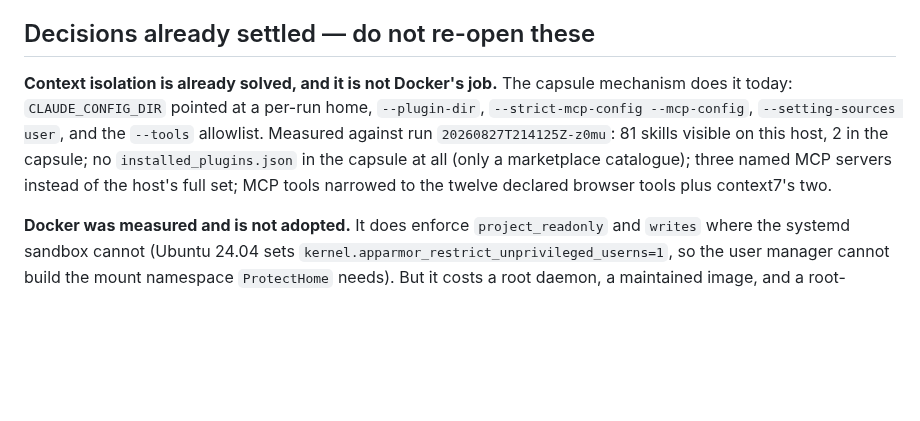
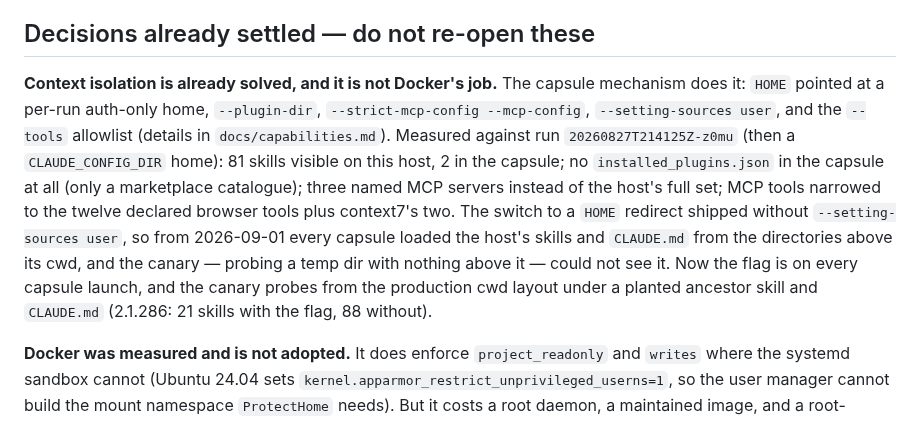
Before and after one commit to Bumblebiber/team-up, a Markdown page: PLAN.md, the part around the change. Drawn GitHub-style; blank space fills up the shorter version.

```diff
--- a/PLAN.md
+++ b/PLAN.md
@@ -13,13 +13,20 @@ MCP server was loaded for every task.
 ## Decisions already settled — do not re-open these
 
 **Context isolation is already solved, and it is not Docker's job.** The
-capsule mechanism does it today: `CLAUDE_CONFIG_DIR` pointed at a per-run
-home, `--plugin-dir`, `--strict-mcp-config --mcp-config`, `--setting-sources
-user`, and the `--tools` allowlist. Measured against run
-`20260827T214125Z-z0mu`: 81 skills visible on this host, 2 in the capsule; no
-`installed_plugins.json` in the capsule at all (only a marketplace catalogue);
-three named MCP servers instead of the host's full set; MCP tools narrowed to
-the twelve declared browser tools plus context7's two.
+capsule mechanism does it: `HOME` pointed at a per-run auth-only home,
+`--plugin-dir`, `--strict-mcp-config --mcp-config`, `--setting-sources user`,
+and the `--tools` allowlist (details in `docs/capabilities.md`). Measured
+against run `20260827T214125Z-z0mu` (then a `CLAUDE_CONFIG_DIR` home): 81
+skills visible on this host, 2 in the capsule; no `installed_plugins.json` in
+the capsule at all (only a marketplace catalogue); three named MCP servers
+instead of the host's full set; MCP tools narrowed to the twelve declared
+browser tools plus context7's two. The switch to a `HOME` redirect shipped
+without `--setting-sources user`, so from 2026-09-01 every capsule loaded the
+host's skills and `CLAUDE.md` from the directories above its cwd, and the
+canary — probing a temp dir with nothing above it — could not see it. Now the
+flag is on every capsule launch, and the canary probes from the production
+cwd layout under a planted ancestor skill and `CLAUDE.md` (2.1.286: 21 skills
+with the flag, 88 without).
 
 **Docker was measured and is not adopted.** It does enforce `project_readonly`
 and `writes` where the systemd sandbox cannot (Ubuntu 24.04 sets
```
Also changed, not shown: docs/capabilities.md (+74 -30 lines), docs/specialists.md (+12 -4 lines).
